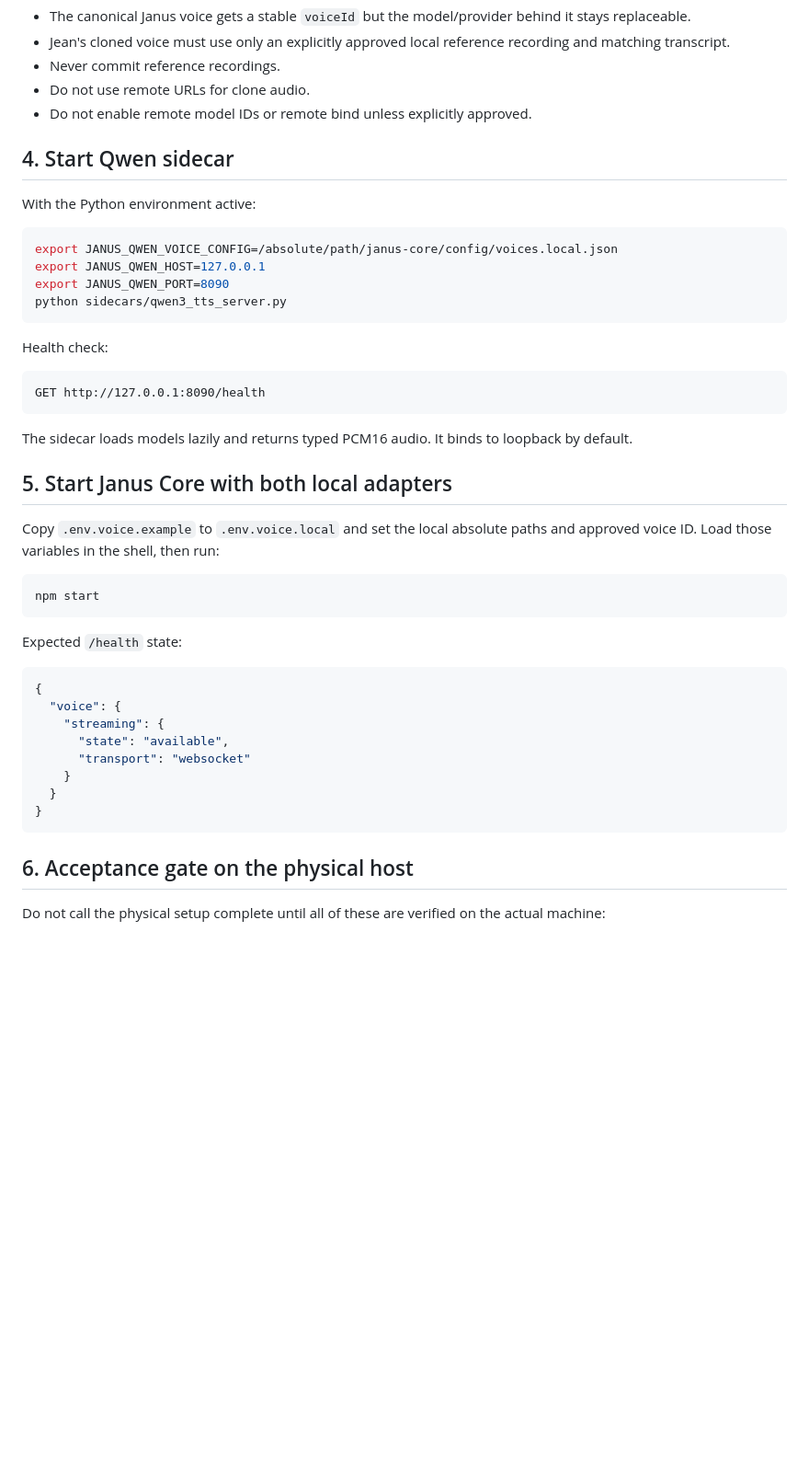
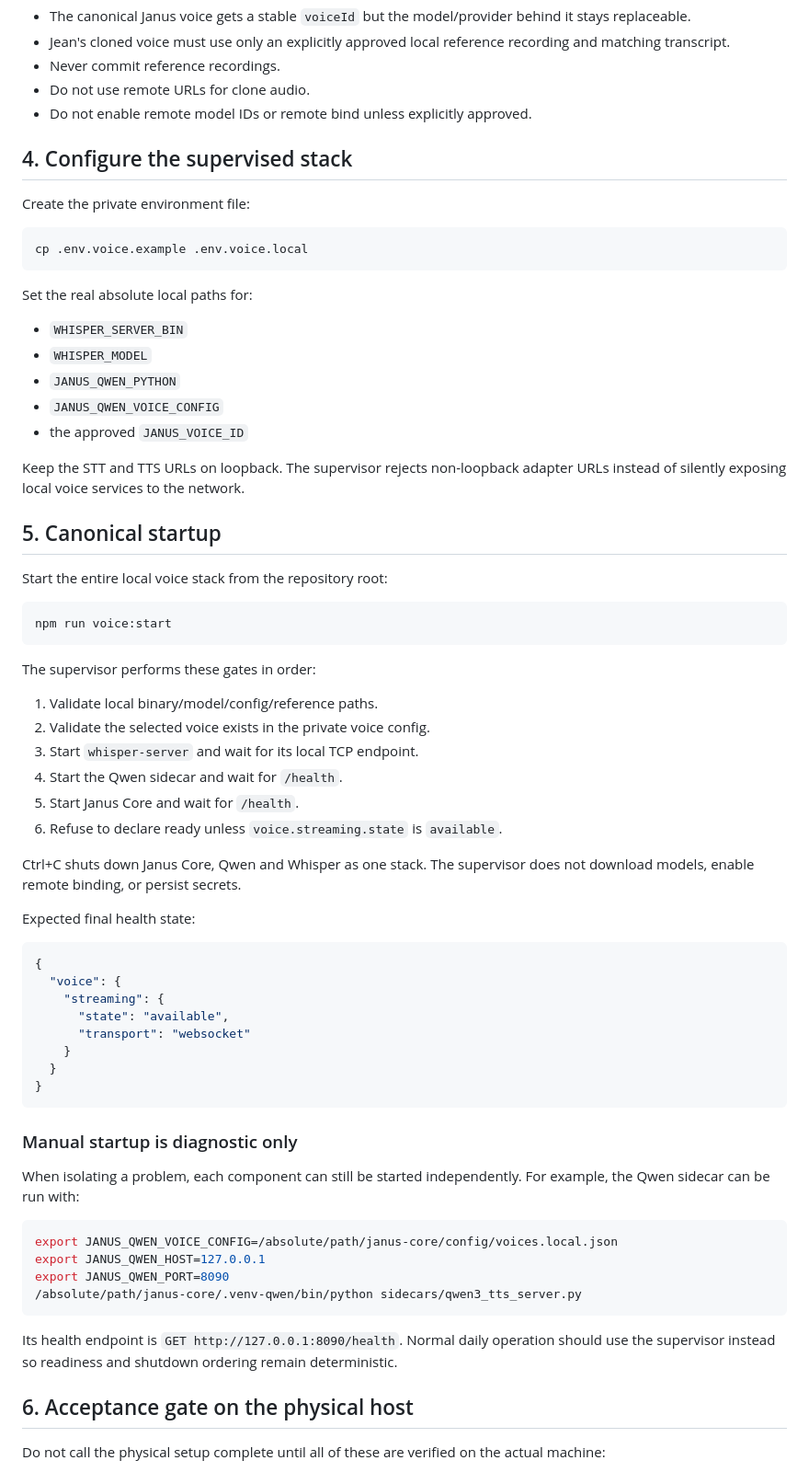
Before and after one commit to jeanechandia-png/-janus-core, a Markdown page: docs/voice-local-runtime.md, the part around one of its changes. Shown at 92% size. Rendered like a GitHub page; blank space fills up the shorter version.

Commit message:
Make supervised local voice startup the canonical path

````diff
--- a/docs/voice-local-runtime.md
+++ b/docs/voice-local-runtime.md
@@ -89,34 +82,44 @@ Rules:
 - Do not use remote URLs for clone audio.
 - Do not enable remote model IDs or remote bind unless explicitly approved.
 
-## 4. Start Qwen sidecar
+## 4. Configure the supervised stack
 
-With the Python environment active:
+Create the private environment file:
 
 ```bash
-export JANUS_QWEN_VOICE_CONFIG=/absolute/path/janus-core/config/voices.local.json
-export JANUS_QWEN_HOST=127.0.0.1
-export JANUS_QWEN_PORT=8090
-python sidecars/qwen3_tts_server.py
+cp .env.voice.example .env.voice.local
 ```
 
-Health check:
+Set the real absolute local paths for:
 
-```text
-GET http://127.0.0.1:8090/health
+- `WHISPER_SERVER_BIN`
+- `WHISPER_MODEL`
+- `JANUS_QWEN_PYTHON`
+- `JANUS_QWEN_VOICE_CONFIG`
+- the approved `JANUS_VOICE_ID`
+
+Keep the STT and TTS URLs on loopback. The supervisor rejects non-loopback adapter URLs instead of silently exposing local voice services to the network.
+
+## 5. Canonical startup
+
+Start the entire local voice stack from the repository root:
+
+```bash
+npm run voice:start
 ```
 
-The sidecar loads models lazily and returns typed PCM16 audio. It binds to loopback by default.
+The supervisor performs these gates in order:
 
-## 5. Start Janus Core with both local adapters
+1. Validate local binary/model/config/reference paths.
+2. Validate the selected voice exists in the private voice config.
+3. Start `whisper-server` and wait for its local TCP endpoint.
+4. Start the Qwen sidecar and wait for `/health`.
+5. Start Janus Core and wait for `/health`.
+6. Refuse to declare ready unless `voice.streaming.state` is `available`.
 
-Copy `.env.voice.example` to `.env.voice.local` and set the local absolute paths and approved voice ID. Load those variables in the shell, then run:
+Ctrl+C shuts down Janus Core, Qwen and Whisper as one stack. The supervisor does not download models, enable remote binding, or persist secrets.
 
-```bash
-npm start
-```
-
-Expected `/health` state:
+Expected final health state:
 
 ```json
 {
@@ -129,6 +132,19 @@ Expected `/health` state:
 }
 ```
 
+### Manual startup is diagnostic only
+
+When isolating a problem, each component can still be started independently. For example, the Qwen sidecar can be run with:
+
+```bash
+export JANUS_QWEN_VOICE_CONFIG=/absolute/path/janus-core/config/voices.local.json
+export JANUS_QWEN_HOST=127.0.0.1
+export JANUS_QWEN_PORT=8090
+/absolute/path/janus-core/.venv-qwen/bin/python sidecars/qwen3_tts_server.py
+```
+
+Its health endpoint is `GET http://127.0.0.1:8090/health`. Normal daily operation should use the supervisor instead so readiness and shutdown ordering remain deterministic.
+
 ## 6. Acceptance gate on the physical host
 
 Do not call the physical setup complete until all of these are verified on the actual machine:
````
Also changed, not shown: other parts of docs/voice-local-runtime.md (+2 -9 lines).
